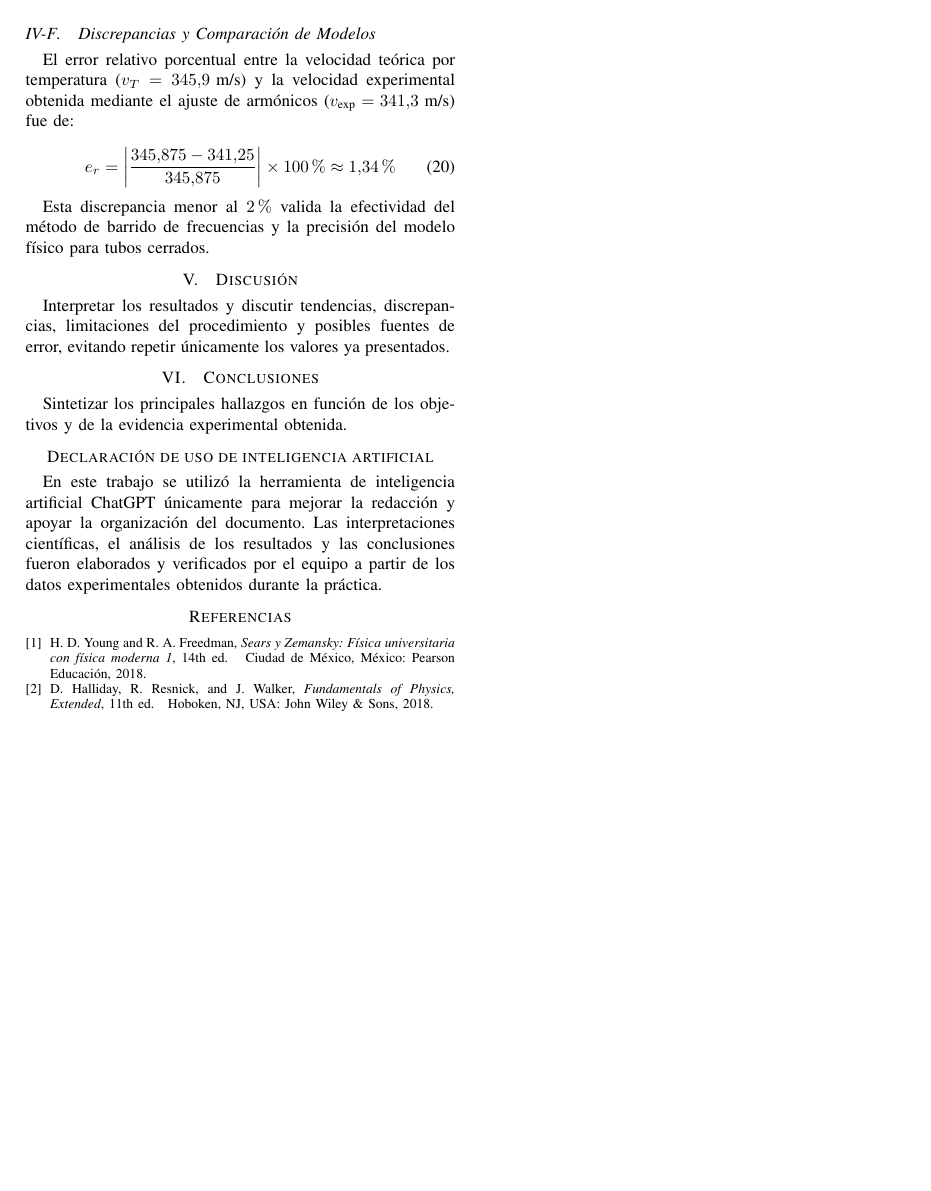
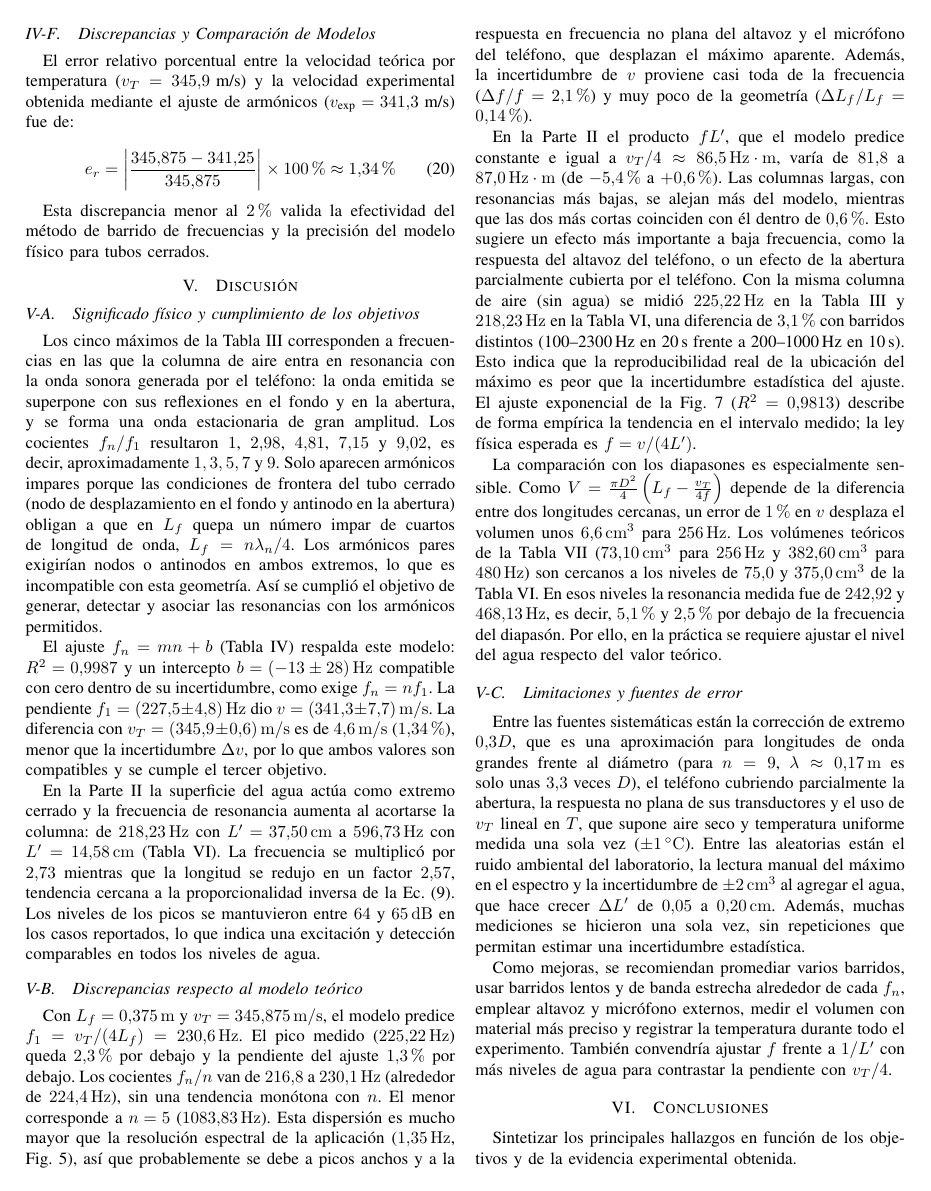
Before and after one commit to ArmandoAgui/Lab1_F2, a LaTeX paper (lab3/main.tex, which reads lab3/sections/05_discusion.tex): page 5 of 5 before the commit and page 5 of 6 after it. The pictures show the PDF file lab3/main.pdf that the author committed with the source.

Commit message:
agregando DISCUSION

```diff
--- a/lab3/sections/05_discusion.tex
+++ b/lab3/sections/05_discusion.tex
@@ -1,3 +1,115 @@
 \section{Discusión}
 
-Interpretar los resultados y discutir tendencias, discrepancias, limitaciones del procedimiento y posibles fuentes de error, evitando repetir únicamente los valores ya presentados.
+\subsection{Significado físico y cumplimiento de los objetivos}
+Los cinco máximos de la Tabla~III corresponden a frecuencias
+en las que la columna de aire entra en resonancia con la
+onda sonora generada por el teléfono: la onda emitida se superpone con sus
+reflexiones en el fondo y en la abertura, y se forma una onda
+estacionaria de gran amplitud. Los cocientes $f_n/f_1$
+resultaron $1$, $2.98$, $4.81$, $7.15$ y $9.02$, es
+decir, aproximadamente $1, 3, 5, 7$ y $9$. Solo aparecen
+armónicos impares porque las condiciones de frontera del tubo
+cerrado (nodo de desplazamiento en el fondo y antinodo en la
+abertura) obligan a que en $L_f$ quepa un número impar de
+cuartos de longitud de onda, $L_f = n\lambda_n/4$. Los
+armónicos pares exigirían nodos o antinodos en ambos extremos,
+lo que es incompatible con esta geometría. Así se cumplió el
+objetivo de generar, detectar y asociar las resonancias con los
+armónicos permitidos.
+
+El ajuste $f_n = mn + b$ (Tabla~IV) respalda este modelo:
+$R^2 = 0.9987$ y un intercepto
+$b = (-13 \pm 28)\,\mathrm{Hz}$ compatible con cero dentro de
+su incertidumbre, como exige $f_n = nf_1$. La pendiente
+$f_1 = (227.5 \pm 4.8)\,\mathrm{Hz}$ dio
+$v = (341.3 \pm 7.7)\,\mathrm{m/s}$. La diferencia con
+$v_T = (345.9 \pm 0.6)\,\mathrm{m/s}$ es de
+$4.6\,\mathrm{m/s}$ ($1.34\,\%$), menor que la
+incertidumbre $\Delta v$, por lo que ambos valores son
+compatibles y se cumple el tercer objetivo.
+
+En la Parte~II la superficie del agua actúa como extremo
+cerrado y la frecuencia de resonancia aumenta al acortarse la
+columna: de $218.23\,\mathrm{Hz}$ con
+$L' = 37.50\,\mathrm{cm}$ a $596.73\,\mathrm{Hz}$ con
+$L' = 14.58\,\mathrm{cm}$ (Tabla~VI). La frecuencia se
+multiplicó por $2.73$ mientras que la longitud se redujo en
+un factor $2.57$, tendencia cercana a la proporcionalidad
+inversa de la Ec.~(9). Los niveles de los picos se mantuvieron
+entre $64$ y $65\,\mathrm{dB}$ en los casos reportados, lo que
+indica una excitación y detección comparables en todos los
+niveles de agua.
+
+\subsection{Discrepancias respecto al modelo teórico}
+Con $L_f = 0.375\,\mathrm{m}$ y
+$v_T = 345.875\,\mathrm{m/s}$, el modelo predice
+$f_1 = v_T/(4L_f) = 230.6\,\mathrm{Hz}$. El pico medido
+($225.22\,\mathrm{Hz}$) queda $2.3\,\%$ por debajo y la
+pendiente del ajuste $1.3\,\%$ por debajo. Los cocientes
+$f_n/n$ van de $216.8$ a $230.1\,\mathrm{Hz}$ (alrededor de
+$224.4\,\mathrm{Hz}$), sin una tendencia monótona con $n$. El
+menor corresponde a $n=5$ ($1083.83\,\mathrm{Hz}$). Esta
+dispersión es mucho mayor que la resolución espectral de la
+aplicación ($1.35\,\mathrm{Hz}$, Fig.~5), así que
+probablemente se debe a picos anchos y a la respuesta en
+frecuencia no plana del altavoz y el micrófono del teléfono,
+que desplazan el máximo aparente. Además, la incertidumbre de
+$v$ proviene casi toda de la frecuencia
+($\Delta f/f = 2.1\,\%$) y muy poco de la geometría
+($\Delta L_f/L_f = 0.14\,\%$).
+
+En la Parte~II el producto $fL'$, que el modelo predice
+constante e igual a $v_T/4 \approx 86.5\,\mathrm{Hz\cdot m}$,
+varía de $81.8$ a $87.0\,\mathrm{Hz\cdot m}$ (de
+$-5.4\,\%$ a $+0.6\,\%$). Las columnas largas, con
+resonancias más bajas, se alejan más del modelo, mientras que
+las dos más cortas coinciden con él dentro de $0.6\,\%$. Esto
+sugiere un efecto más importante a baja frecuencia, como la
+respuesta del altavoz del teléfono, o un efecto de la abertura
+parcialmente cubierta por el teléfono. Con la misma columna de
+aire (sin agua) se midió $225.22\,\mathrm{Hz}$ en la
+Tabla~III y $218.23\,\mathrm{Hz}$ en la Tabla~VI, una
+diferencia de $3.1\,\%$ con barridos distintos
+(100--2300\,Hz en 20\,s frente a 200--1000\,Hz en 10\,s). Esto
+indica que la reproducibilidad real de la ubicación del máximo
+es peor que la incertidumbre estadística del ajuste. El ajuste
+exponencial de la Fig.~7 ($R^2 = 0.9813$) describe de forma
+empírica la tendencia en el intervalo medido; la ley física
+esperada es $f = v/(4L')$.
+
+La comparación con los diapasones es especialmente sensible.
+Como $V = \tfrac{\pi D^2}{4}\left(L_f - \tfrac{v_T}{4f}\right)$
+depende de la diferencia entre dos longitudes cercanas, un
+error de $1\,\%$ en $v$ desplaza el volumen unos
+$6.6\,\mathrm{cm^3}$ para $256\,\mathrm{Hz}$. Los volúmenes
+teóricos de la Tabla~VII ($73.10\,\mathrm{cm^3}$ para
+$256\,\mathrm{Hz}$ y $382.60\,\mathrm{cm^3}$ para
+$480\,\mathrm{Hz}$) son cercanos a los niveles de $75.0$ y
+$375.0\,\mathrm{cm^3}$ de la Tabla~VI. En esos niveles la
+resonancia medida fue de $242.92$ y $468.13\,\mathrm{Hz}$,
+es decir, $5.1\,\%$ y $2.5\,\%$ por debajo de la frecuencia
+del diapasón. Por ello, en la práctica se requiere ajustar el
+nivel del agua respecto del valor teórico.
+
+\subsection{Limitaciones y fuentes de error}
+Entre las fuentes sistemáticas están la corrección de extremo
+$0.3D$, que es una aproximación para longitudes de onda
+grandes frente al diámetro (para $n=9$,
+$\lambda \approx 0.17\,\mathrm{m}$ es solo unas $3.3$ veces
+$D$), el teléfono cubriendo parcialmente la abertura, la
+respuesta no plana de sus transductores y el uso de $v_T$
+lineal en $T$, que supone aire seco y temperatura uniforme
+medida una sola vez ($\pm 1\,^{\circ}\mathrm{C}$). Entre las
+aleatorias están el ruido ambiental del laboratorio, la lectura
+manual del máximo en el espectro y la incertidumbre de
+$\pm 2\,\mathrm{cm^3}$ al agregar el agua, que hace crecer
+$\Delta L'$ de $0.05$ a $0.20\,\mathrm{cm}$. Además, muchas
+mediciones se hicieron una sola vez, sin repeticiones que
+permitan estimar una incertidumbre estadística.
+
+Como mejoras, se recomiendan promediar varios barridos, usar
+barridos lentos y de banda estrecha alrededor de cada $f_n$,
+emplear altavoz y micrófono externos, medir el volumen con
+material más preciso y registrar la temperatura durante todo el
+experimento. También convendría ajustar $f$ frente a $1/L'$ con
+más niveles de agua para contrastar la pendiente con $v_T/4$.
```
Also changed, not shown: lab3/main.tex (+1 -1 lines), lab3/main.pdf.
